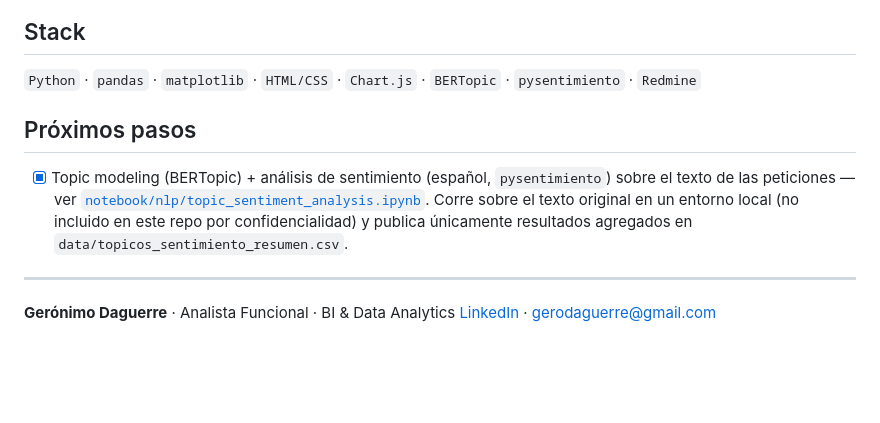
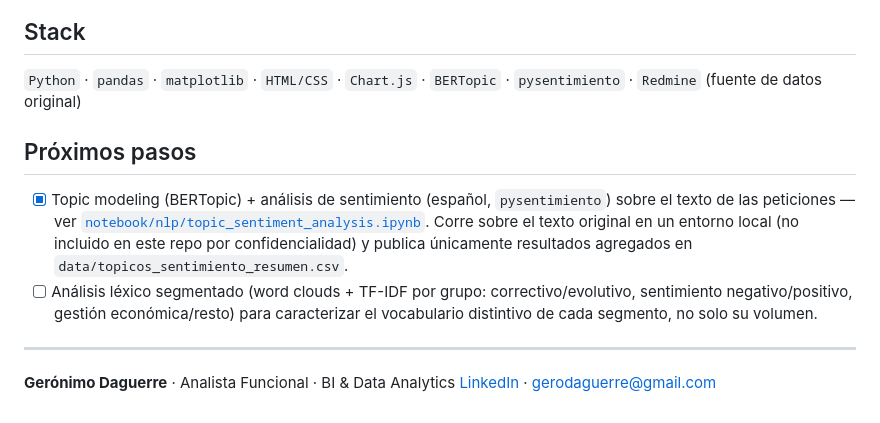
Before and after one commit to gdaguerre-dot/redmine-ops-analytics, a Markdown page: README.md, the part around one of its changes. GitHub-like rendering; blank space fills up the shorter version.

```diff
--- a/README.md
+++ b/README.md
@@ -74,12 +76,13 @@ El notebook lee `data/tickets_anonimizado.csv` y regenera los cinco gráficos de
 ## Stack
 
-`Python` · `pandas` · `matplotlib` · `HTML/CSS` · `Chart.js` · `BERTopic` · `pysentimiento` · `Redmine`
+`Python` · `pandas` · `matplotlib` · `HTML/CSS` · `Chart.js` · `BERTopic` · `pysentimiento` · `Redmine` (fuente de datos original)
 
 ## Próximos pasos
 
-- [x] Topic modeling (BERTopic) + análisis de sentimiento (español, `pysentimiento`) sobre el texto de las peticiones — ver [`notebook/nlp/topic_sentiment_analysis.ipynb`](notebook/nlp/topic_sentiment_analysis.ipynb). Corre sobre el texto original en un entorno local (no incluido en este repo por confidencialidad) y publica únicamente resultados agregados en `data/topicos_sentimiento_resumen.csv`.
+- [x] Topic modeling (BERTopic) + análisis de sentimiento (español, `pysentimiento`) sobre el texto de las peticiones — ver [`notebook/nlp/topic_sentiment_analysis.ipynb`](https://github.com/gdaguerre-dot/redmine-ops-analytics/blob/main/notebook/nlp/topic_sentiment_analysis.ipynb). Corre sobre el texto original en un entorno local (no incluido en este repo por confidencialidad) y publica únicamente resultados agregados en `data/topicos_sentimiento_resumen.csv`.
+- [ ] Análisis léxico segmentado (word clouds + TF-IDF por grupo: correctivo/evolutivo, sentimiento negativo/positivo, gestión económica/resto) para caracterizar el vocabulario distintivo de cada segmento, no solo su volumen.
 
 ---
 
 **Gerónimo Daguerre** · Analista Funcional · BI & Data Analytics
-[LinkedIn](https://linkedin.com/in/gerodaguerre) · gerodaguerre@gmail.com
+[LinkedIn](https://linkedin.com/in/gerodaguerre) · <gerodaguerre@gmail.com>
```
Also changed, not shown: other parts of README.md (+20 -18 lines).
